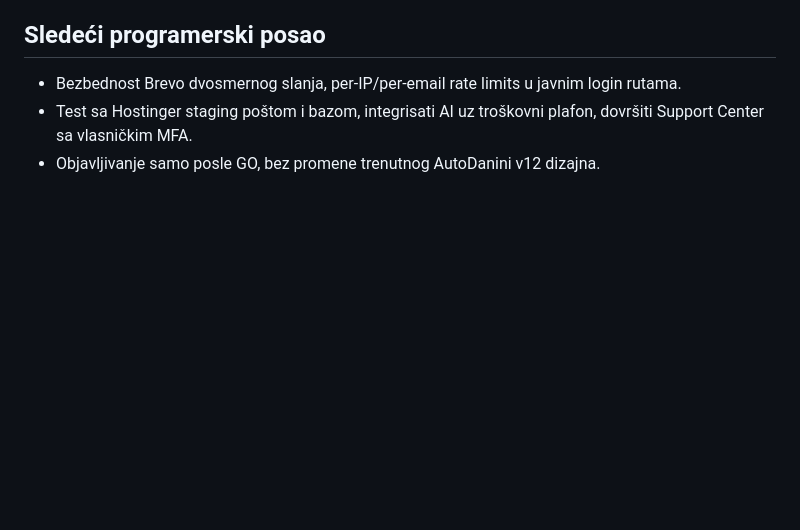
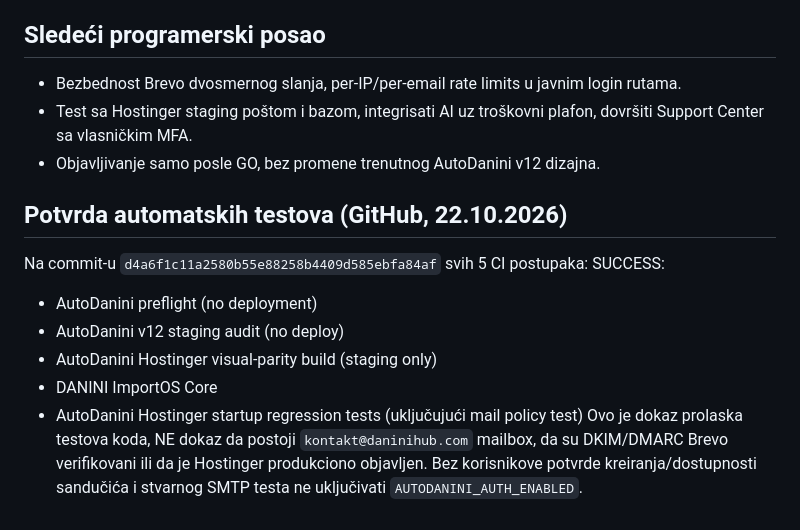
Before and after one commit to danininet/daninihub, a Markdown page: autodanini/HOSTINGER_MAIL_AND_BREVO_SETUP_2026-10-22_SR.md, the part around the change. Drawn GitHub-style; blank space fills up the shorter version.

Commit message:
docs(mail): record five green GitHub checks and outstanding real Hostinger mailbox verification

```diff
--- a/autodanini/HOSTINGER_MAIL_AND_BREVO_SETUP_2026-10-22_SR.md
+++ b/autodanini/HOSTINGER_MAIL_AND_BREVO_SETUP_2026-10-22_SR.md
@@ -49,3 +49,12 @@ https://www.hostinger.com/support/4625828-parameters-and-limits-of-hostinger-ema
 - Bezbednost Brevo dvosmernog slanja, per-IP/per-email rate limits u javnim login rutama.
 - Test sa Hostinger staging poštom i bazom, integrisati AI uz troškovni plafon, dovršiti Support Center sa vlasničkim MFA.
 - Objavljivanje samo posle GO, bez promene trenutnog AutoDanini v12 dizajna.
+
+## Potvrda automatskih testova (GitHub, 22.10.2026)
+Na commit-u `d4a6f1c11a2580b55e88258b4409d585ebfa84af` svih 5 CI postupaka: SUCCESS:
+- AutoDanini preflight (no deployment)
+- AutoDanini v12 staging audit (no deploy)
+- AutoDanini Hostinger visual-parity build (staging only)
+- DANINI ImportOS Core
+- AutoDanini Hostinger startup regression tests (uključujući mail policy test)
+Ovo je dokaz prolaska testova koda, NE dokaz da postoji `kontakt@daninihub.com` mailbox, da su DKIM/DMARC Brevo verifikovani ili da je Hostinger produkciono objavljen. Bez korisnikove potvrde kreiranja/dostupnosti sandučića i stvarnog SMTP testa ne uključivati `AUTODANINI_AUTH_ENABLED`.
```
